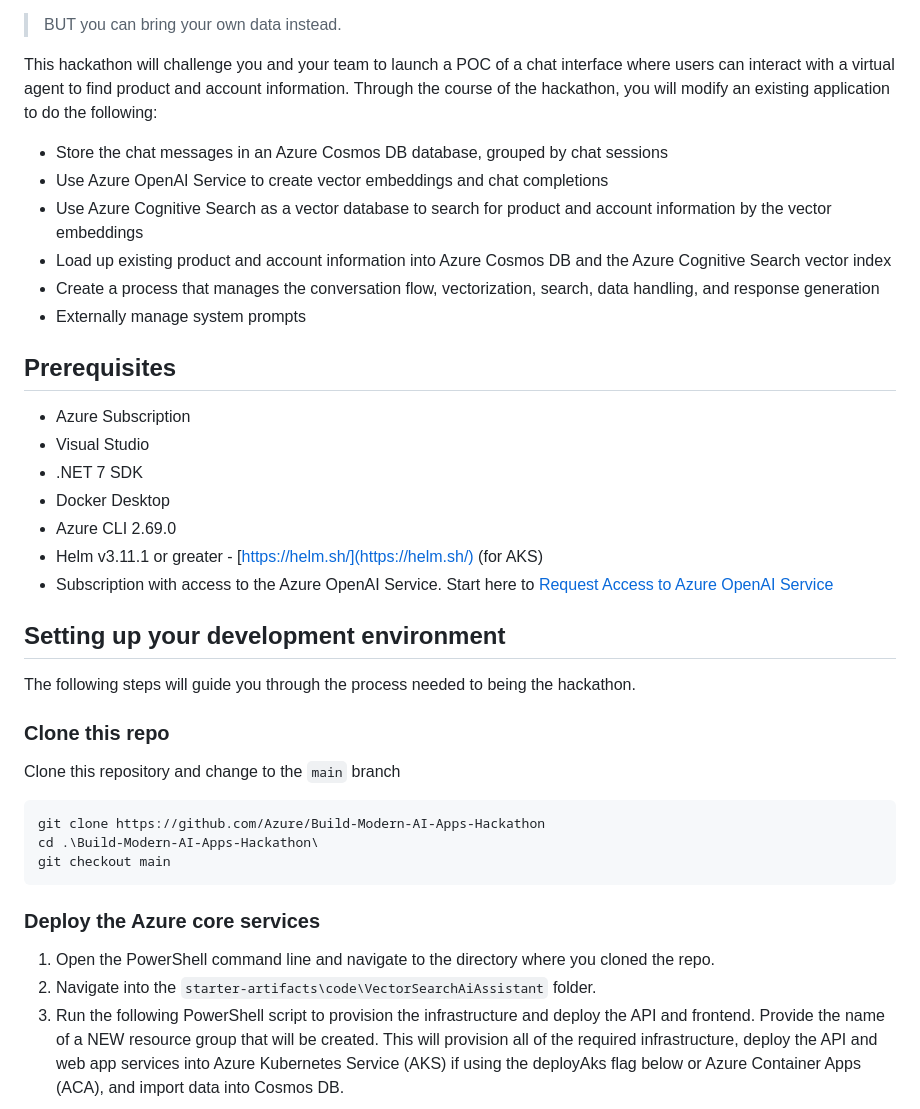
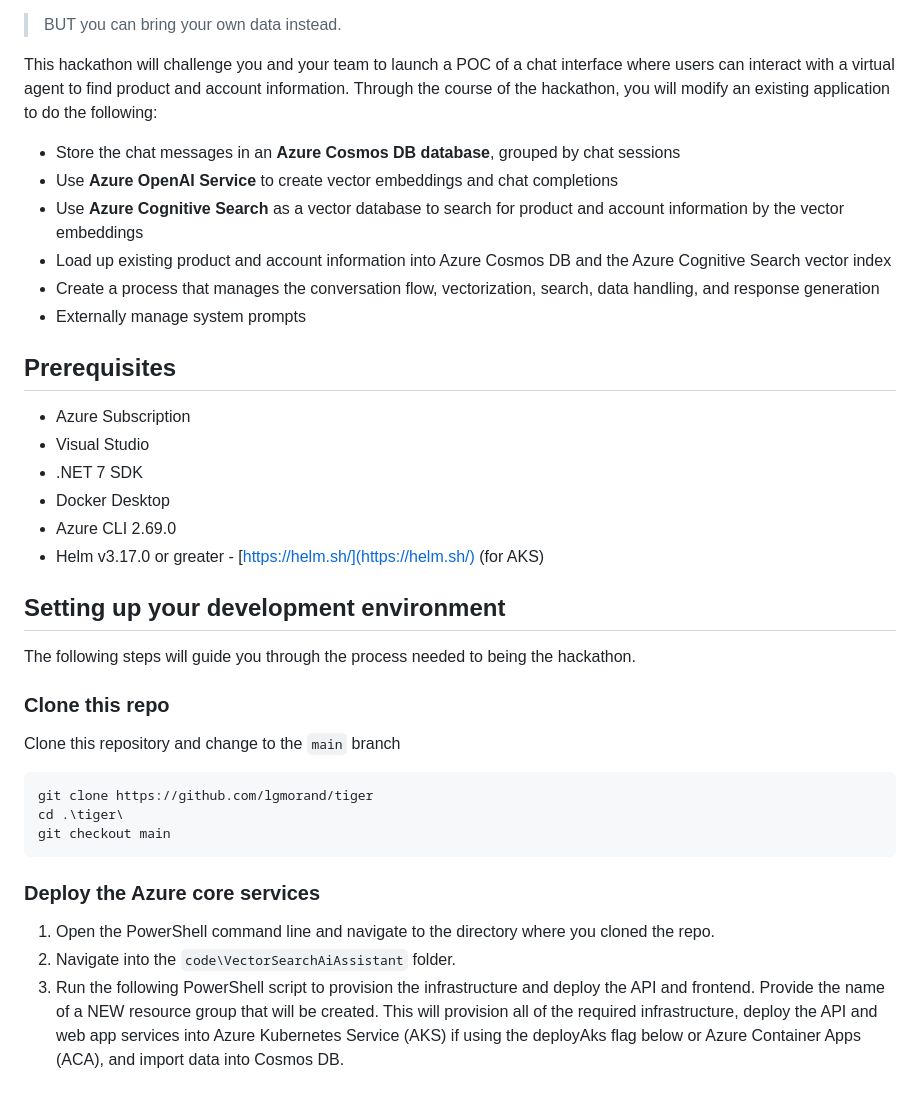
Before and after one commit to lgmorand/hackaton-intelligent-app, a Markdown page: docs/workshop.md, the part around the change printed below. Drawn GitHub-style.

````diff
--- a/docs/workshop.md
+++ b/docs/workshop.md
@@ -30,9 +34,9 @@ The scenario centers around a consumer retail "Intelligent Agent" that allows us
 
 This hackathon will challenge you and your team to launch a POC of a chat interface where users can interact with a virtual agent to find product and account information. Through the course of the hackathon, you will modify an existing application to do the following:
 
-- Store the chat messages in an Azure Cosmos DB database, grouped by chat sessions
-- Use Azure OpenAI Service to create vector embeddings and chat completions
-- Use Azure Cognitive Search as a vector database to search for product and account information by the vector embeddings
+- Store the chat messages in an **Azure Cosmos DB database**, grouped by chat sessions
+- Use **Azure OpenAI Service** to create vector embeddings and chat completions
+- Use **Azure Cognitive Search** as a vector database to search for product and account information by the vector embeddings
 - Load up existing product and account information into Azure Cosmos DB and the Azure Cognitive Search vector index
 - Create a process that manages the conversation flow, vectorization, search, data handling, and response generation
 - Externally manage system prompts
@@ -44,8 +48,7 @@ This hackathon will challenge you and your team to launch a POC of a chat interf
 - .NET 7 SDK
 - Docker Desktop
 - Azure CLI 2.69.0
-- Helm v3.11.1 or greater - [https://helm.sh/](https://helm.sh/) (for AKS)
-- Subscription with access to the Azure OpenAI Service. Start here to [Request Access to Azure OpenAI Service](https://customervoice.microsoft.com/Pages/ResponsePage.aspx?id=v4j5cvGGr0GRqy180BHbR7en2Ais5pxKtso_Pz4b1_xUOFA5Qk1UWDRBMjg0WFhPMkIzTzhKQ1dWNyQlQCN0PWcu)
+- Helm v3.17.0 or greater - [https://helm.sh/](https://helm.sh/) (for AKS)
 
 ## Setting up your development environment
 
@@ -56,15 +59,15 @@ The following steps will guide you through the process needed to being the hacka
 Clone this repository and change to the `main` branch
 
 ```pwsh
-git clone https://github.com/Azure/Build-Modern-AI-Apps-Hackathon
-cd .\Build-Modern-AI-Apps-Hackathon\
+git clone https://github.com/lgmorand/tiger
+cd .\tiger\
 git checkout main
 ```
 
 ### Deploy the Azure core services
 
 1. Open the PowerShell command line and navigate to the directory where you cloned the repo.
-2. Navigate into the `starter-artifacts\code\VectorSearchAiAssistant` folder.
+2. Navigate into the `code\VectorSearchAiAssistant` folder.
 3. Run the following PowerShell script to provision the infrastructure and deploy the API and frontend. Provide the name of a NEW resource group that will be created. This will provision all of the required infrastructure, deploy the API and web app services into Azure Kubernetes Service (AKS) if using the deployAks flag below or Azure Container Apps (ACA), and import data into Cosmos DB.
 
 ```pwsh
````
Also changed, not shown: other parts of docs/workshop.md (+10 -1 lines), docs/assets/intro/architecture.png (added).
